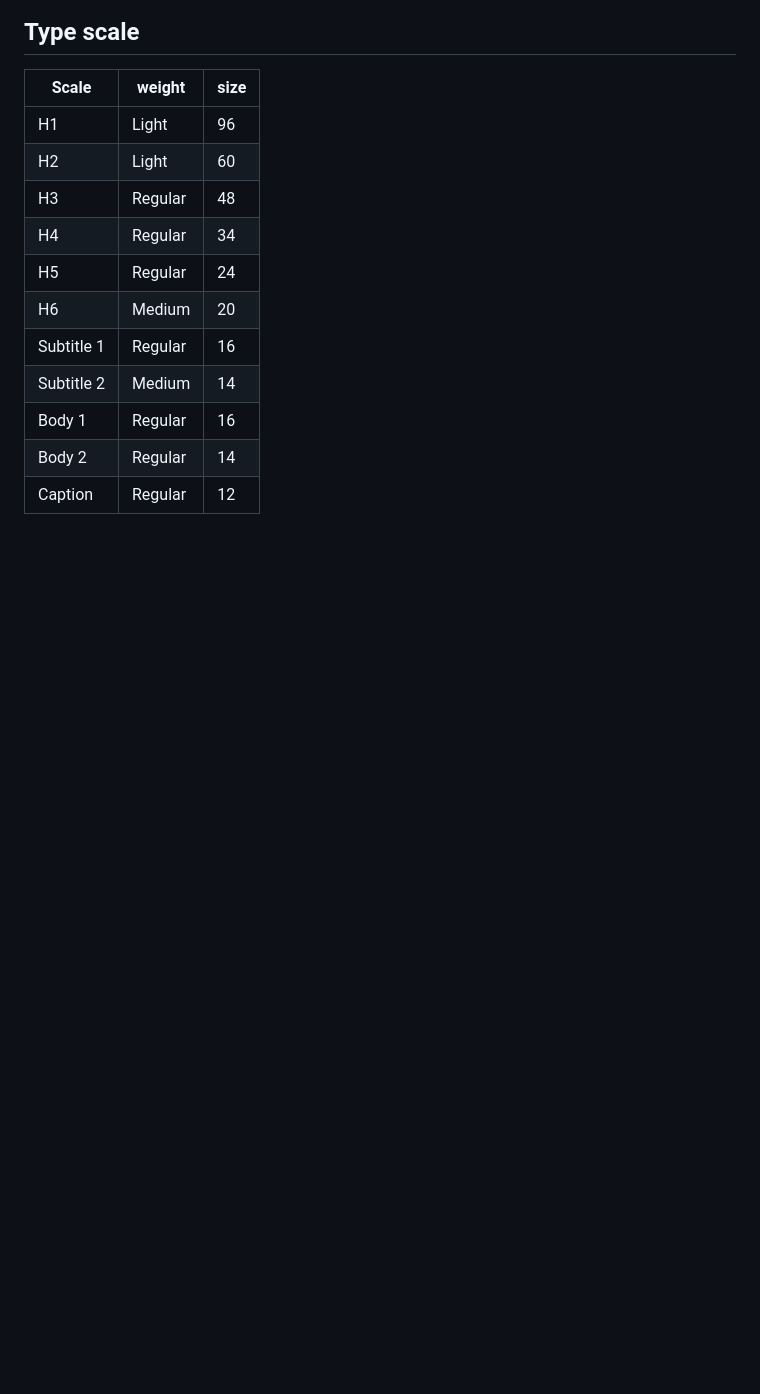
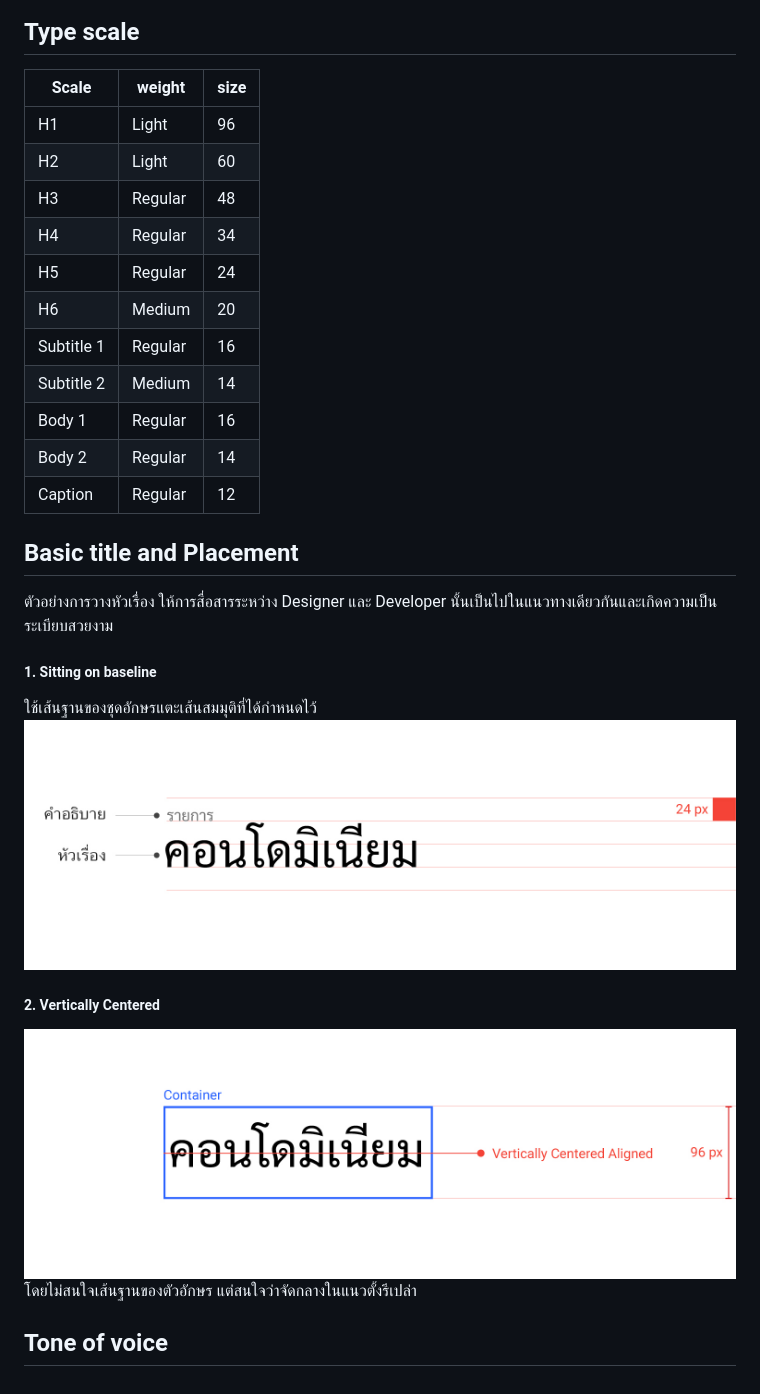
Before and after one commit to sankomdesign/guideline, a Markdown page: docs/visual-font.md, the part around the change. Rendered like a GitHub page; pictures changed too: docs/images/visual-font/04.jpg (added), docs/images/visual-font/05.jpg (added); blank space fills up the shorter version.

Commit message:
Edit visual - font

```diff
--- a/docs/visual-font.md
+++ b/docs/visual-font.md
@@ -32,3 +32,16 @@ Fonts
 | Body 1      | Regular     | 16          |
 | Body 2      | Regular     | 14          |
 | Caption     | Regular     | 12          |
+
+## Basic title and Placement
+ตัวอย่างการวางหัวเรื่อง ให้การสื่อสารระหว่าง Designer และ Developer นั้นเป็นไปในแนวทางเดียวกันและเกิดความเป็นระเบียบสวยงาม
+
+##### 1. Sitting on baseline
+ใช้เส้นฐานของชุดอักษรแตะเส้นสมมุติที่ได้กำหนดไว้
+![baseline](images/visual-font/04.jpg)
+
+##### 2. Vertically Centered
+![vertically](images/visual-font/05.jpg)
+โดยไม่สนใจเส้นฐานของตัวอักษร แต่สนใจว่าจัดกลางในแนวตั้งรึเปล่า
+
+## Tone of voice
```
